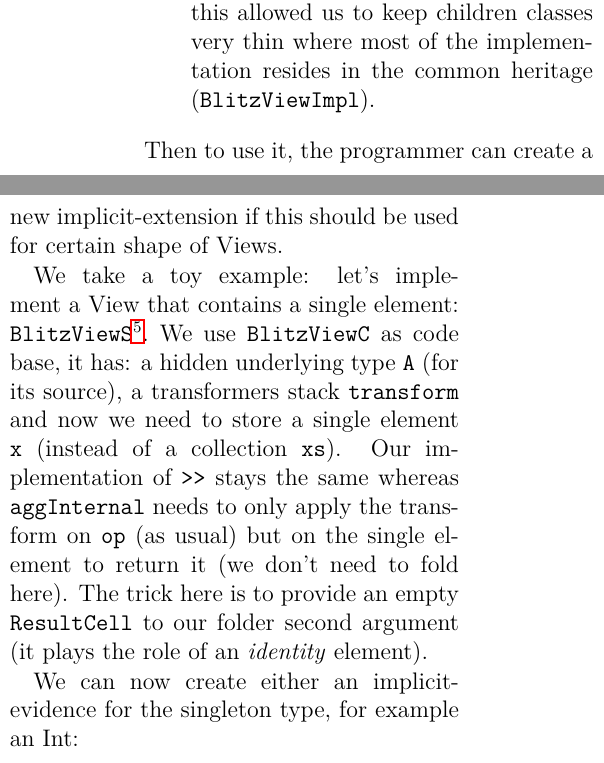
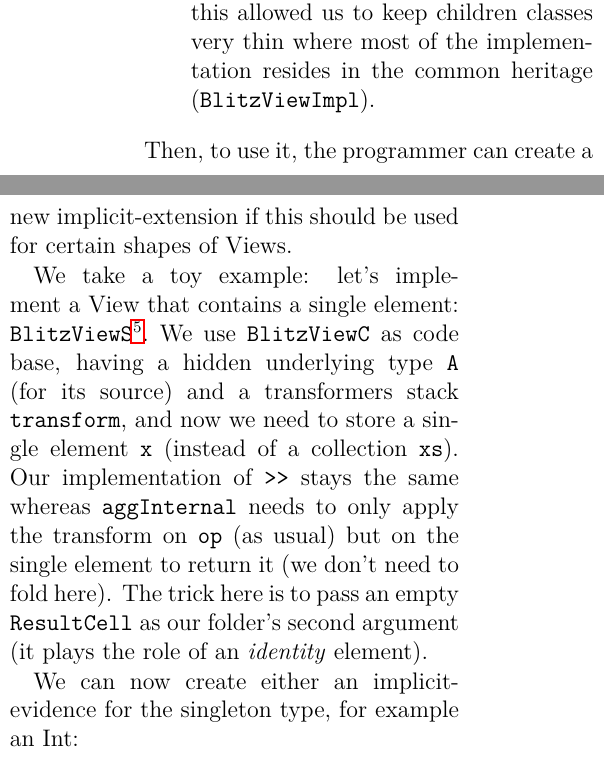
Before and after one commit to axel-angel/blitzview-report, a LaTeX paper (report.tex): two parts of the columns of page 8 of 11, joined at a grey line, cut so that both start at the same text. Compiled offline with pdfLaTeX.

Commit message:
Fix things until the end of section 6.

```diff
--- a/report.tex
+++ b/report.tex
@@ -349,12 +349,12 @@ The advantage of creating a class that inherit our implementation is there are o
     \item[{\tt aggInternal}:] this method is responsible for the application of the transformers followed by the folding.
         This method is called by all others in the public API, this allowed us to keep children classes very thin where most of the implementation resides in the common heritage (\verb|BlitzViewImpl|).
 \end{description}
-Then to use it, the programmer can create a new implicit-extension if this should be used for certain shape of Views.
+Then, to use it, the programmer can create a new implicit-extension if this should be used for certain shapes of Views.
 
 We take a toy example: let's implement a View that contains a single element: \verb|BlitzViewS|\footnote{We provide this implementation in the code repository}.
-We use \verb|BlitzViewC| as code base, it has: a hidden underlying type \verb|A| (for its source), a transformers stack \verb|transform| and now we need to store a single element \verb|x| (instead of a collection \verb|xs|).
+We use \verb|BlitzViewC| as code base, having a hidden underlying type \verb|A| (for its source) and a transformers stack \verb|transform|, and now we need to store a single element \verb|x| (instead of a collection \verb|xs|).
 Our implementation of \verb|>>| stays the same whereas \verb|aggInternal| needs to only apply the transform on \verb|op| (as usual) but on the single element to return it (we don't need to fold here).
-The trick here is to provide an empty \verb|ResultCell| to our folder second argument (it plays the role of an {\it identity}\/ element).
+The trick here is to pass an empty \verb|ResultCell| as our folder's second argument (it plays the role of an {\it identity}\/ element).
 
 We can now create either an implicit-evidence for the singleton type, for example an Int:
 \begin{lstlisting}
```
